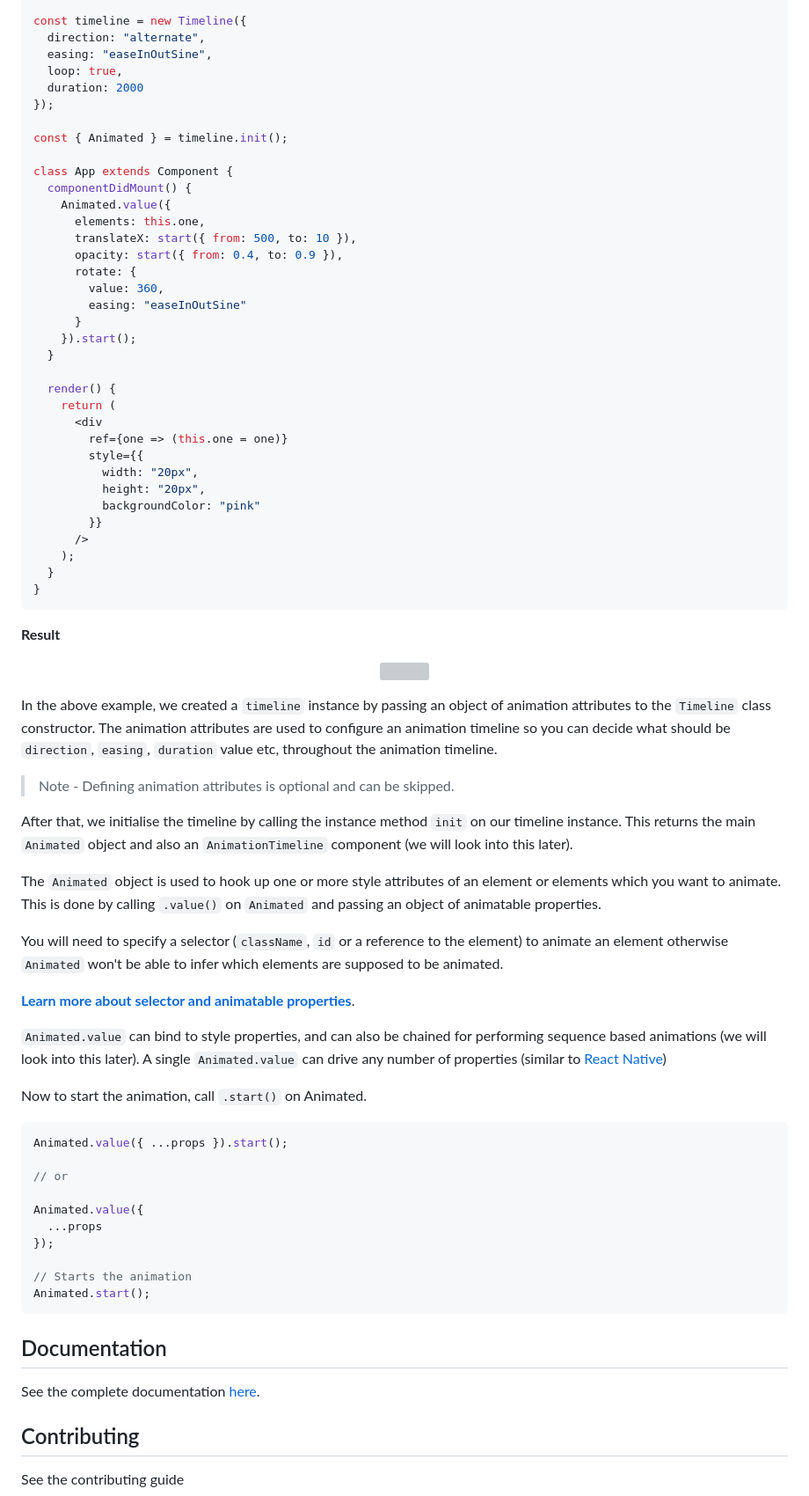
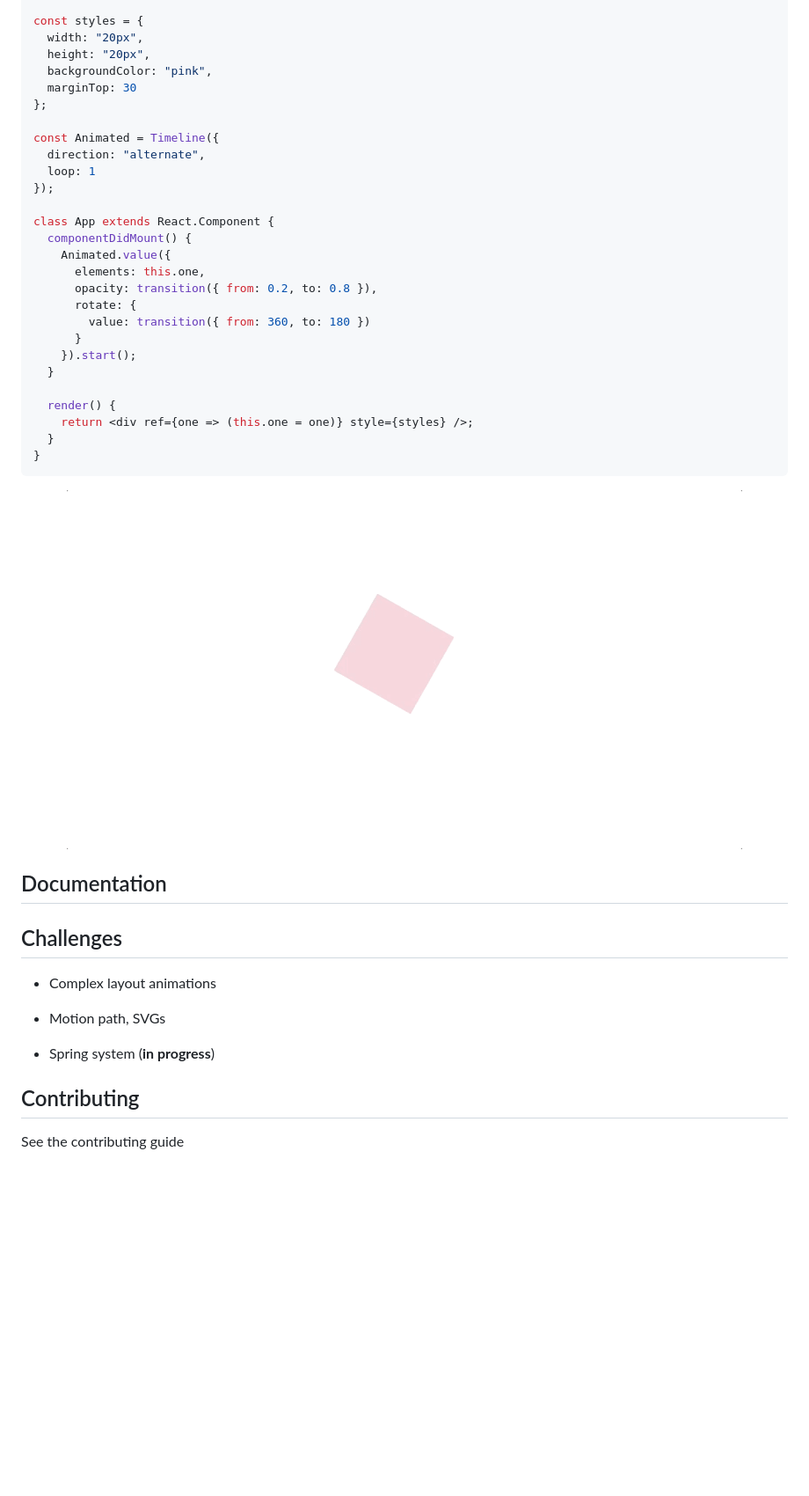
Before and after one commit to nitin42/Animated-Timeline, a Markdown page: README.md, the part around the change printed below. Shown: that part at 88% size. Rendered like a GitHub page; pictures changed too: media/basic.gif (added); blank space fills up the shorter version; grey boxes are pictures that could not be loaded.

````diff
--- a/README.md
+++ b/README.md
@@ -85,79 +97,46 @@ const { start } = helpers;
 
-const timeline = new Timeline({
+const styles = {
+  width: "20px",
+  height: "20px",
+  backgroundColor: "pink",
+  marginTop: 30
+};
+
+const Animated = Timeline({
   direction: "alternate",
-  easing: "easeInOutSine",
-  loop: true,
-  duration: 2000
+  loop: 1
 });
 
-const { Animated } = timeline.init();
-
-class App extends Component {
+class App extends React.Component {
   componentDidMount() {
     Animated.value({
       elements: this.one,
-      translateX: start({ from: 500, to: 10 }),
-      opacity: start({ from: 0.4, to: 0.9 }),
+      opacity: transition({ from: 0.2, to: 0.8 }),
       rotate: {
-        value: 360,
-        easing: "easeInOutSine"
+        value: transition({ from: 360, to: 180 })
       }
     }).start();
   }
 
   render() {
-    return (
-      <div
-        ref={one => (this.one = one)}
-        style={{
-          width: "20px",
-          height: "20px",
-          backgroundColor: "pink"
-        }}
-      />
-    );
+    return <div ref={one => (this.one = one)} style={styles} />;
   }
 }
 ```
-
-**Result**
 
 <p align="center">
   <img src="./media/basic.gif" />
 </p>
 
-In the above example, we created a `timeline` instance by passing an object of animation attributes to the `Timeline` class constructor. The animation attributes are used to configure an animation timeline so you can decide what should be `direction`, `easing`, `duration` value etc, throughout the animation timeline.
-
-> Note - Defining animation attributes is optional and can be skipped.
-
-After that, we initialise the timeline by calling the instance method `init` on our timeline instance. This returns the main `Animated` object and also an `AnimationTimeline` component (we will look into this later).
-
-The `Animated` object is used to hook up one or more style attributes of an element or elements which you want to animate. This is done by calling `.value()` on `Animated` and passing an object of animatable properties.
-
-You will need to specify a selector (`className`, `id` or a reference to the element) to animate an element otherwise `Animated` won't be able to infer which elements are supposed to be animated.
-
-[**Learn more about selector and animatable properties**](./docs/properties.md).
-
-`Animated.value` can bind to style properties, and can also be chained for performing sequence based animations (we will look into this later). A single `Animated.value` can drive any number of properties (similar to [React Native]())
-
-Now to start the animation, call `.start()` on Animated.
-
-```js
-Animated.value({ ...props }).start();
-
-// or
-
-Animated.value({
-  ...props
-});
-
-// Starts the animation
-Animated.start();
-```
-
 ## Documentation
 
-See the complete documentation [here](./docs).
+## Challenges
+
+* Complex layout animations
+
+* Motion path, SVGs
+
+* Spring system (**in progress**)
 
 ## Contributing
 
````
Also changed, not shown: other parts of README.md (+30 -18 lines), 2 other files.
